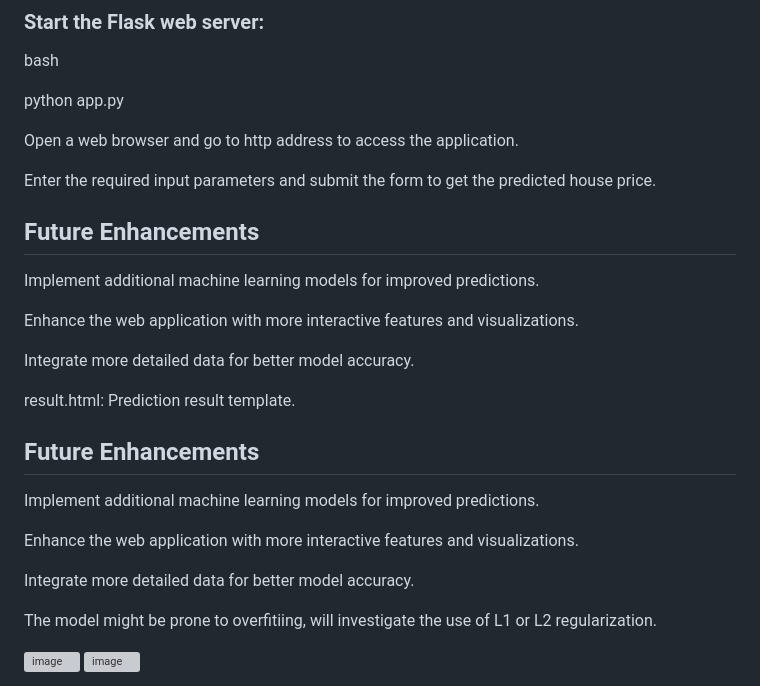
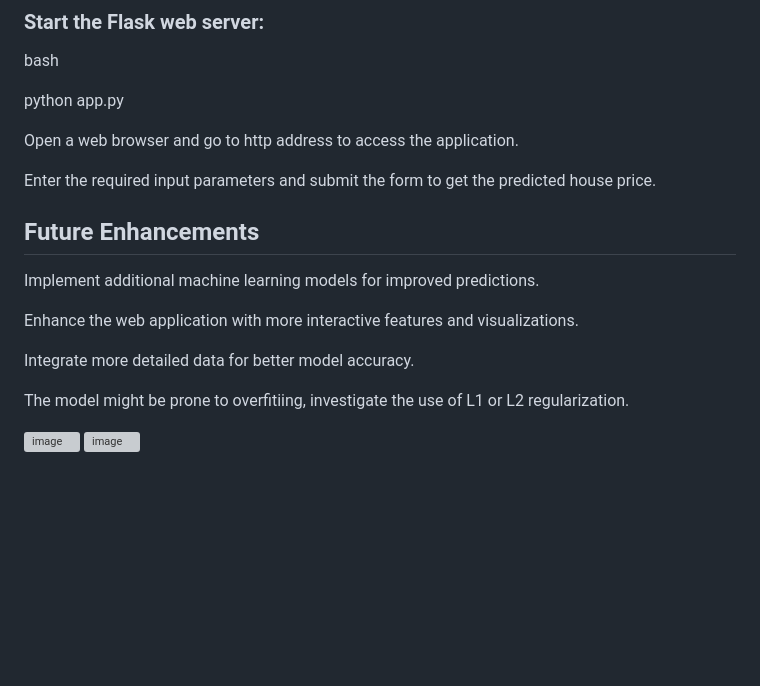
Before and after one commit to Kshitij-Shresth/Real-Estate-Prediction, a Markdown page: README.md, the part around the change. GitHub-like rendering; blank space fills up the shorter version; grey boxes are pictures that could not be loaded.

```diff
--- a/README.md
+++ b/README.md
@@ -62,14 +62,6 @@ Open a web browser and go to http address to access the application.
 
 Enter the required input parameters and submit the form to get the predicted house price.
 
-## Future Enhancements
-Implement additional machine learning models for improved predictions.
-
-Enhance the web application with more interactive features and visualizations.
-
-Integrate more detailed data for better model accuracy.
-
-result.html: Prediction result template.
 
 ## Future Enhancements
 Implement additional machine learning models for improved predictions.
@@ -78,7 +70,7 @@ Enhance the web application with more interactive features and visualizations.
 
 Integrate more detailed data for better model accuracy.
 
-The model might be prone to overfitiing, will investigate the use of L1 or L2 regularization.
+The model might be prone to overfitiing, investigate the use of L1 or L2 regularization.
 
 ![image](https://github.com/user-attachments/assets/80f47c44-fb1d-4eff-acdb-c8152de84328)
 ![image](https://github.com/user-attachments/assets/62e5f177-1a29-4996-959b-86521caaffda)
```
